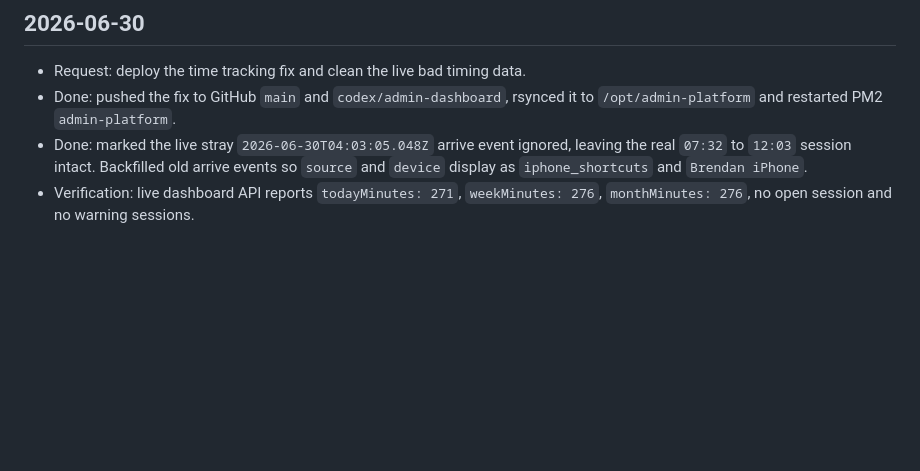
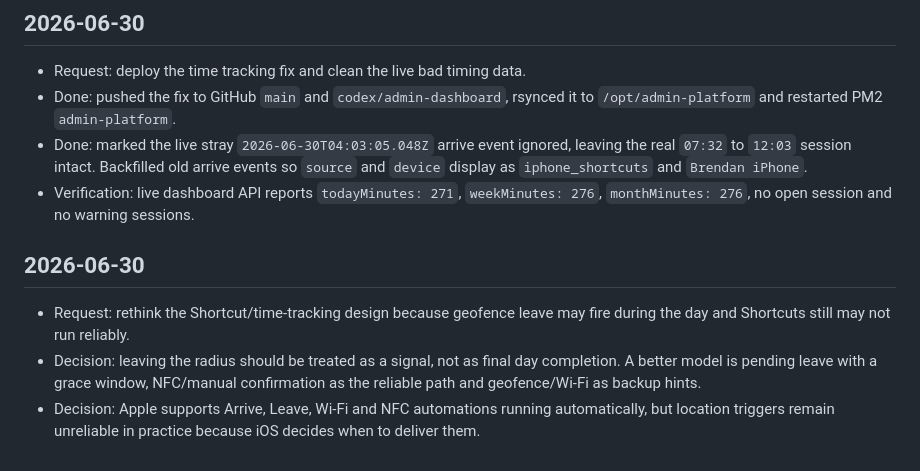
Before and after one commit to brendansmit/Admin, a Markdown page: SESSION_NOTES.md, the part around the change. Rendered like a GitHub page; blank space fills up the shorter version.

Commit message:
Log time tracking trigger rethink

```diff
--- a/SESSION_NOTES.md
+++ b/SESSION_NOTES.md
@@ -73,3 +73,9 @@
 - Done: pushed the fix to GitHub `main` and `codex/admin-dashboard`, rsynced it to `/opt/admin-platform` and restarted PM2 `admin-platform`.
 - Done: marked the live stray `2026-06-30T04:03:05.048Z` arrive event ignored, leaving the real `07:32` to `12:03` session intact. Backfilled old arrive events so `source` and `device` display as `iphone_shortcuts` and `Brendan iPhone`.
 - Verification: live dashboard API reports `todayMinutes: 271`, `weekMinutes: 276`, `monthMinutes: 276`, no open session and no warning sessions.
+
+## 2026-06-30
+
+- Request: rethink the Shortcut/time-tracking design because geofence leave may fire during the day and Shortcuts still may not run reliably.
+- Decision: leaving the radius should be treated as a signal, not as final day completion. A better model is pending leave with a grace window, NFC/manual confirmation as the reliable path and geofence/Wi-Fi as backup hints.
+- Decision: Apple supports Arrive, Leave, Wi-Fi and NFC automations running automatically, but location triggers remain unreliable in practice because iOS decides when to deliver them.
```
